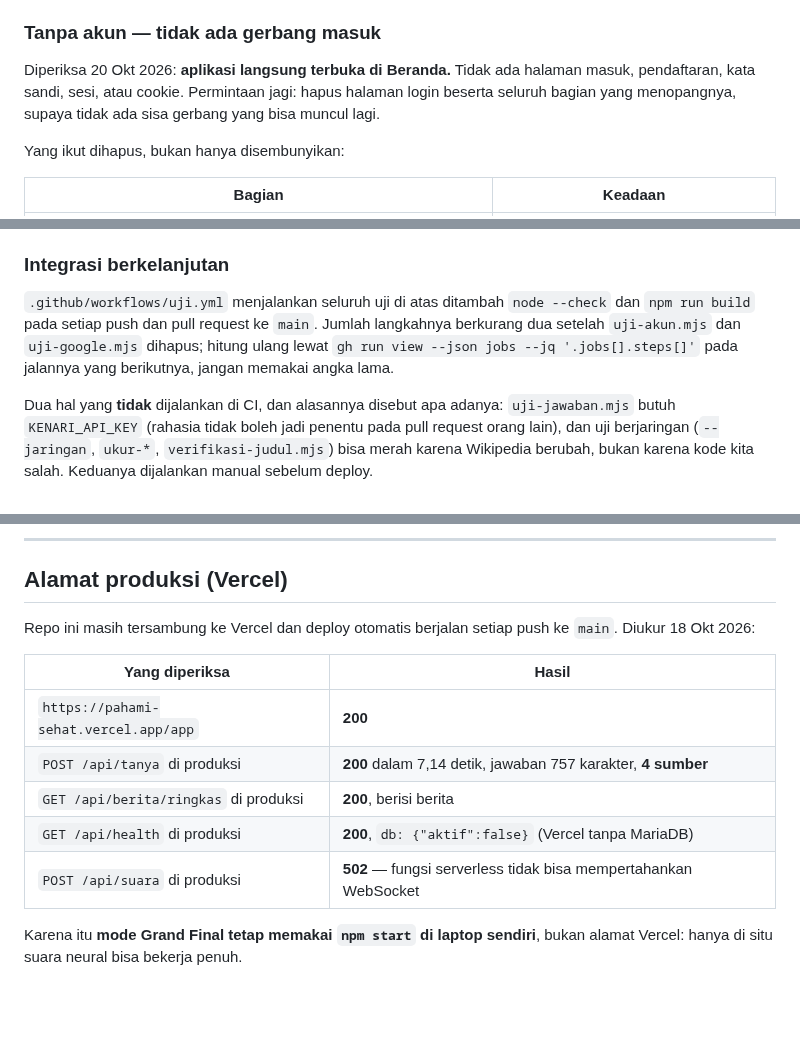
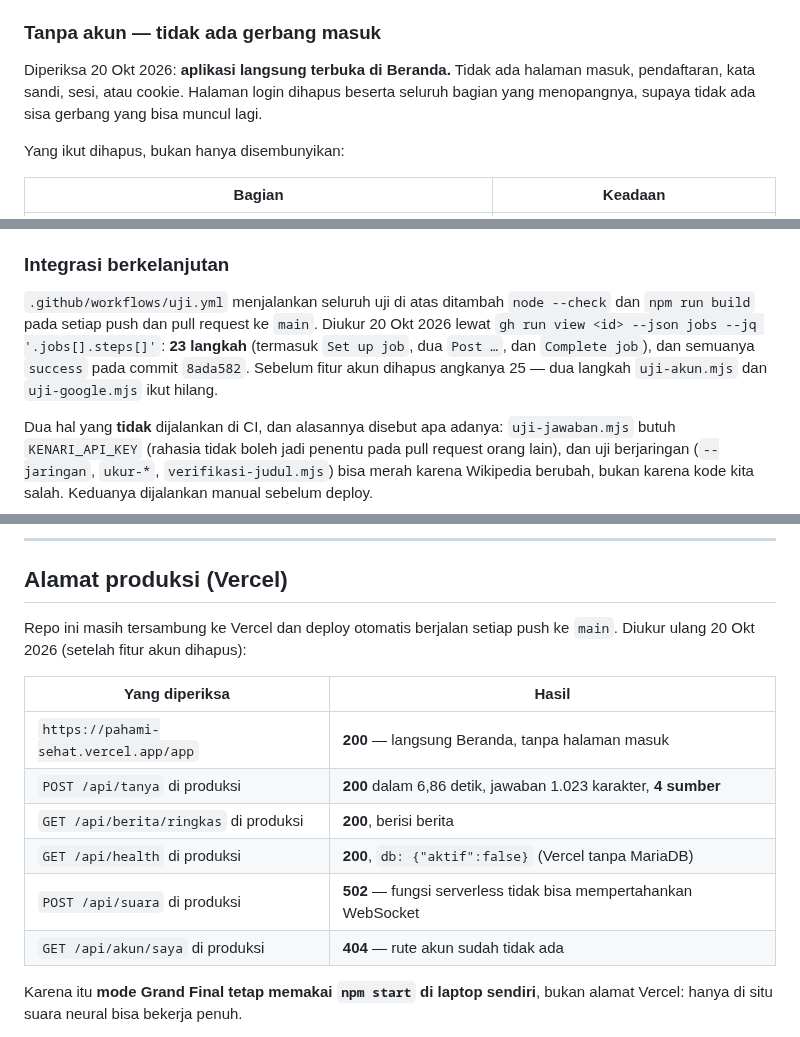
Before and after one commit to Ellbaayy/Pahami-sehat, a Markdown page: README.md, 3 parts joined by grey strips. Rendered like a GitHub page; blank space fills up the shorter version.

```diff
--- a/README.md
+++ b/README.md
@@ -271,9 +268,9 @@ flowchart TB
 ### Tanpa akun — tidak ada gerbang masuk
 
 Diperiksa 20 Okt 2026: **aplikasi langsung terbuka di Beranda.** Tidak ada
-halaman masuk, pendaftaran, kata sandi, sesi, atau cookie. Permintaan jagi:
-hapus halaman login beserta seluruh bagian yang menopangnya, supaya tidak ada
-sisa gerbang yang bisa muncul lagi.
+halaman masuk, pendaftaran, kata sandi, sesi, atau cookie. Halaman login dihapus
+beserta seluruh bagian yang menopangnya, supaya tidak ada sisa gerbang yang bisa
+muncul lagi.
 
 Yang ikut dihapus, bukan hanya disembunyikan:
 
@@ -793,9 +791,10 @@ dipetakan benar-benar ada.
 
 `.github/workflows/uji.yml` menjalankan seluruh uji di atas ditambah
 `node --check` dan `npm run build` pada setiap push dan pull request ke `main`.
-Jumlah langkahnya berkurang dua setelah `uji-akun.mjs` dan `uji-google.mjs`
-dihapus; hitung ulang lewat `gh run view --json jobs --jq '.jobs[].steps[]'`
-pada jalannya yang berikutnya, jangan memakai angka lama.
+Diukur 20 Okt 2026 lewat `gh run view <id> --json jobs --jq '.jobs[].steps[]'`:
+**23 langkah** (termasuk `Set up job`, dua `Post …`, dan `Complete job`), dan
+semuanya `success` pada commit `8ada582`. Sebelum fitur akun dihapus angkanya
+25 — dua langkah `uji-akun.mjs` dan `uji-google.mjs` ikut hilang.
 
 Dua hal yang **tidak** dijalankan di CI, dan alasannya disebut apa adanya:
 `uji-jawaban.mjs` butuh `KENARI_API_KEY` (rahasia tidak boleh jadi penentu pada
@@ -1044,15 +1041,16 @@ quick tunnel. Tidak perlu dijalankan.
 ## Alamat produksi (Vercel)
 
 Repo ini masih tersambung ke Vercel dan deploy otomatis berjalan setiap push ke
-`main`. Diukur 18 Okt 2026:
+`main`. Diukur ulang 20 Okt 2026 (setelah fitur akun dihapus):
 
 | Yang diperiksa | Hasil |
 |---|---|
-| `https://pahami-sehat.vercel.app/app` | **200** |
-| `POST /api/tanya` di produksi | **200** dalam 7,14 detik, jawaban 757 karakter, **4 sumber** |
+| `https://pahami-sehat.vercel.app/app` | **200** — langsung Beranda, tanpa halaman masuk |
+| `POST /api/tanya` di produksi | **200** dalam 6,86 detik, jawaban 1.023 karakter, **4 sumber** |
 | `GET /api/berita/ringkas` di produksi | **200**, berisi berita |
 | `GET /api/health` di produksi | **200**, `db: {"aktif":false}` (Vercel tanpa MariaDB) |
 | `POST /api/suara` di produksi | **502** — fungsi serverless tidak bisa mempertahankan WebSocket |
+| `GET /api/akun/saya` di produksi | **404** — rute akun sudah tidak ada |
 
 Karena itu **mode Grand Final tetap memakai `npm start` di laptop sendiri**, bukan
 alamat Vercel: hanya di situ suara neural bisa bekerja penuh.
```
Also changed, not shown: other parts of README.md (+21 -25 lines), app/README.md (+1 -1 lines), docs/tangkapan-layar/dashboard-6-pengaturan.png.
